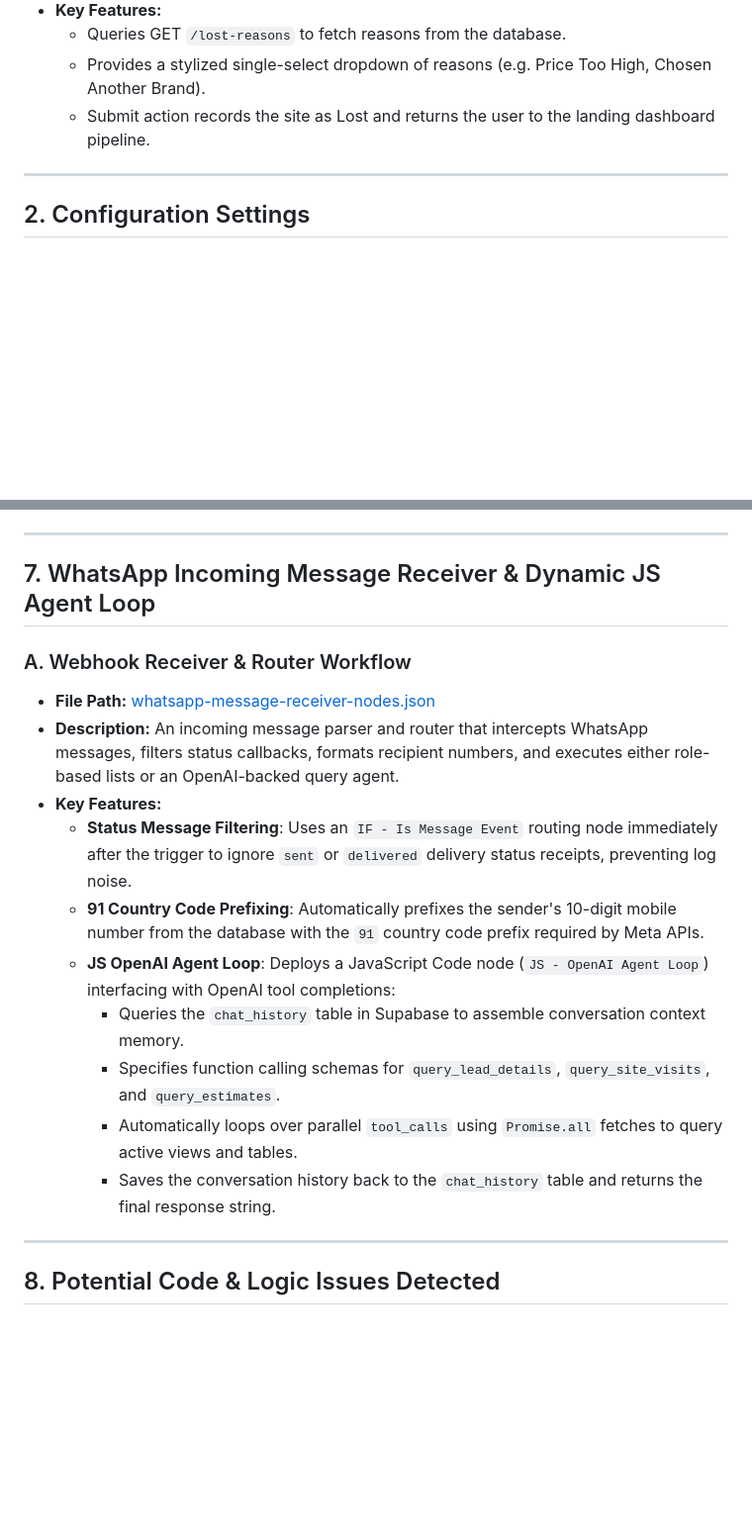
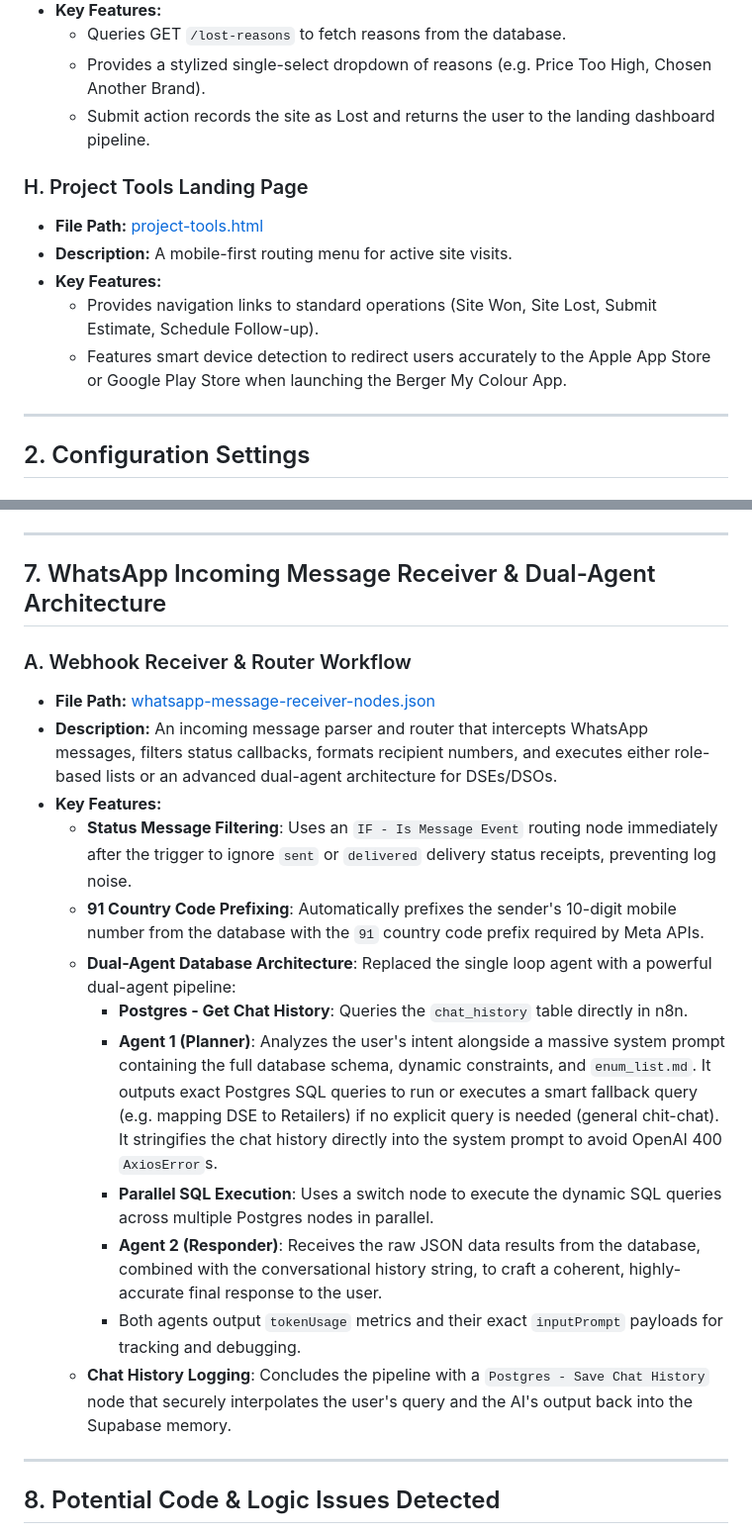
Before and after one commit to Lmaitech/lms-berger-ui, a Markdown page: docs_pages_workflows.md, 2 parts joined by grey strips. Shown at 99% size. Drawn GitHub-style; blank space fills up the shorter version.

Commit message:
docs: update docs for dual-agent architecture and project tools UI

```diff
--- a/docs_pages_workflows.md
+++ b/docs_pages_workflows.md
@@ -79,6 +79,13 @@ This document describes the front-end pages and back-end integration workflows i
   - Queries GET `/lost-reasons` to fetch reasons from the database.
   - Provides a stylized single-select dropdown of reasons (e.g. Price Too High, Chosen Another Brand).
   - Submit action records the site as Lost and returns the user to the landing dashboard pipeline.
+
+### H. Project Tools Landing Page
+* **File Path:** [project-tools.html](file:///Users/kaustavroychoudhury/Desktop/LMS%20Berger/UI/project-tools.html)
+* **Description:** A mobile-first routing menu for active site visits.
+* **Key Features:**
+  - Provides navigation links to standard operations (Site Won, Site Lost, Submit Estimate, Schedule Follow-up).
+  - Features smart device detection to redirect users accurately to the Apple App Store or Google Play Store when launching the Berger My Colour App.
 
 ---
 
@@ -365,19 +372,21 @@ The data is persisted across three Supabase tables:
 
 ---
 
-## 7. WhatsApp Incoming Message Receiver & Dynamic JS Agent Loop
+## 7. WhatsApp Incoming Message Receiver & Dual-Agent Architecture
 
 ### A. Webhook Receiver & Router Workflow
 * **File Path:** [whatsapp-message-receiver-nodes.json](file:///Users/kaustavroychoudhury/Desktop/LMS%20Berger/Backend/whatsapp-message-receiver-nodes.json)
-* **Description:** An incoming message parser and router that intercepts WhatsApp messages, filters status callbacks, formats recipient numbers, and executes either role-based lists or an OpenAI-backed query agent.
+* **Description:** An incoming message parser and router that intercepts WhatsApp messages, filters status callbacks, formats recipient numbers, and executes either role-based lists or an advanced dual-agent architecture for DSEs/DSOs.
 * **Key Features:**
   - **Status Message Filtering**: Uses an `IF - Is Message Event` routing node immediately after the trigger to ignore `sent` or `delivered` delivery status receipts, preventing log noise.
   - **91 Country Code Prefixing**: Automatically prefixes the sender's 10-digit mobile number from the database with the `91` country code prefix required by Meta APIs.
-  - **JS OpenAI Agent Loop**: Deploys a JavaScript Code node (`JS - OpenAI Agent Loop`) interfacing with OpenAI tool completions:
-    - Queries the `chat_history` table in Supabase to assemble conversation context memory.
-    - Specifies function calling schemas for `query_lead_details`, `query_site_visits`, and `query_estimates`.
-    - Automatically loops over parallel `tool_calls` using `Promise.all` fetches to query active views and tables.
-    - Saves the conversation history back to the `chat_history` table and returns the final response string.
+  - **Dual-Agent Database Architecture**: Replaced the single loop agent with a powerful dual-agent pipeline:
+    - **Postgres - Get Chat History**: Queries the `chat_history` table directly in n8n.
+    - **Agent 1 (Planner)**: Analyzes the user's intent alongside a massive system prompt containing the full database schema, dynamic constraints, and `enum_list.md`. It outputs exact Postgres SQL queries to run or executes a smart fallback query (e.g. mapping DSE to Retailers) if no explicit query is needed (general chit-chat). It stringifies the chat history directly into the system prompt to avoid OpenAI 400 `AxiosError`s.
+    - **Parallel SQL Execution**: Uses a switch node to execute the dynamic SQL queries across multiple Postgres nodes in parallel.
+    - **Agent 2 (Responder)**: Receives the raw JSON data results from the database, combined with the conversational history string, to craft a coherent, highly-accurate final response to the user.
+    - Both agents output `tokenUsage` metrics and their exact `inputPrompt` payloads for tracking and debugging.
+  - **Chat History Logging**: Concludes the pipeline with a `Postgres - Save Chat History` node that securely interpolates the user's query and the AI's output back into the Supabase memory.
 
 ---
 
```
